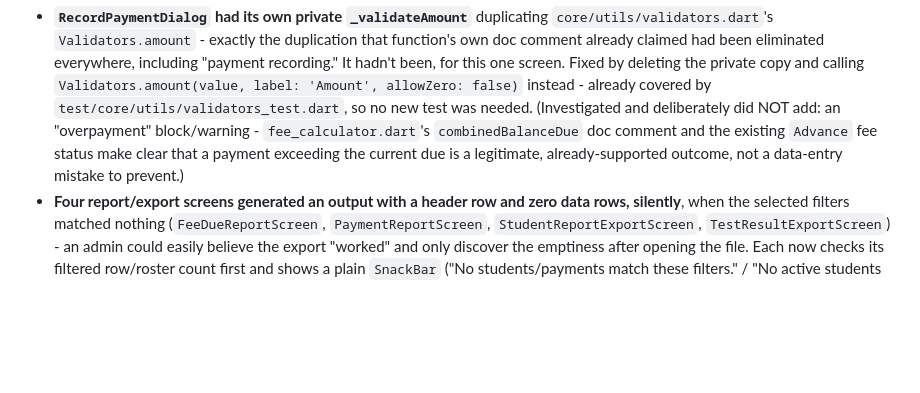
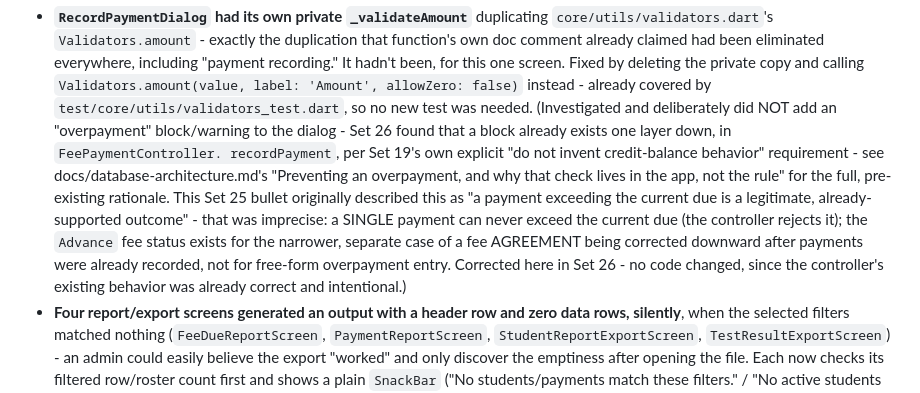
Before and after one commit to kumaravi005/OMEGA_EPR_V2, a Markdown page: docs/architecture.md, the part around the change. Drawn GitHub-style; blank space fills up the shorter version.

Commit message:
chore: complete final requirement audit
Set 26 - end-to-end requirement audit of the whole application against
Sets 1-25's agreed product scope, using two comprehensive read-only
reviews covering every major module (auth, admin configuration, batches,
student admission/management, teacher management/assignments,
attendance, tests/marks, results/ranking, homework, notices,
notifications, public site, visitor enquiry, fee management, reports/
exports, A4 report designer) before changing anything.

Result: no genuine functional gap was found. Every requirement audited
was already correctly implemented - verified directly, not assumed
(password-free confirmation dialogs, call-visitor tel: links, student
export column catalogue, single active session enforcement, teacher
assignment scope wiring into attendance/homework/tests, one calculation
engine per concern, no telecaller/visitor accounts, no push/payment-
gateway integrations, one A4 template designer with a one-time institute-
profile copy).

One documentation inaccuracy was found and corrected (no code changed):
a Set 25 doc bullet described RecordPaymentDialog's overpayment handling
imprecisely. FeePaymentController.recordPayment already rejects any
single payment that would exceed the current due, per Set 19's own
explicit "do not invent credit-balance behavior" requirement (already
documented in docs/database-architecture.md's "Preventing an
overpayment" section, which Set 25's investigation had missed) - the
Advance fee status is for the separate case of a fee agreement being
corrected downward after payments were recorded, not free-form
overpayment entry. The controller's existing behavior was already
correct and intentional; only the Set 25 doc bullet needed correcting.

The public-advertisement popup's "once per session" (in-memory, resets
on reload) behavior was inspected and left unchanged - it is a
deliberate, documented Set 5 decision, not a gap.

No firestore.rules changes - the security/duplication audit was
comprehensively covered in Set 25 and re-confirmed clean here without
finding anything new to change.

flutter analyze / flutter test (283 tests, unchanged) / flutter build
web --release all pass.

```diff
--- a/docs/architecture.md
+++ b/docs/architecture.md
@@ -1406,11 +1406,21 @@ was verified clean. Genuine issues found and fixed:
   It hadn't been, for this one screen. Fixed by deleting the private
   copy and calling `Validators.amount(value, label: 'Amount', allowZero:
   false)` instead - already covered by `test/core/utils/validators_test.dart`,
-  so no new test was needed. (Investigated and deliberately did NOT add:
-  an "overpayment" block/warning - `fee_calculator.dart`'s
-  `combinedBalanceDue` doc comment and the existing `Advance` fee status
-  make clear that a payment exceeding the current due is a legitimate,
-  already-supported outcome, not a data-entry mistake to prevent.)
+  so no new test was needed. (Investigated and deliberately did NOT add
+  an "overpayment" block/warning to the dialog - Set 26 found that a
+  block already exists one layer down, in `FeePaymentController.
+  recordPayment`, per Set 19's own explicit "do not invent credit-balance
+  behavior" requirement - see docs/database-architecture.md's "Preventing
+  an overpayment, and why that check lives in the app, not the rule" for
+  the full, pre-existing rationale. This Set 25 bullet originally
+  described this as "a payment exceeding the current due is a legitimate,
+  already-supported outcome" - that was imprecise: a SINGLE payment can
+  never exceed the current due (the controller rejects it); the `Advance`
+  fee status exists for the narrower, separate case of a fee AGREEMENT
+  being corrected downward after payments were already recorded, not for
+  free-form overpayment entry. Corrected here in Set 26 - no code
+  changed, since the controller's existing behavior was already correct
+  and intentional.)
 - **Four report/export screens generated an output with a header row
   and zero data rows, silently**, when the selected filters matched
   nothing (`FeeDueReportScreen`, `PaymentReportScreen`,
```
